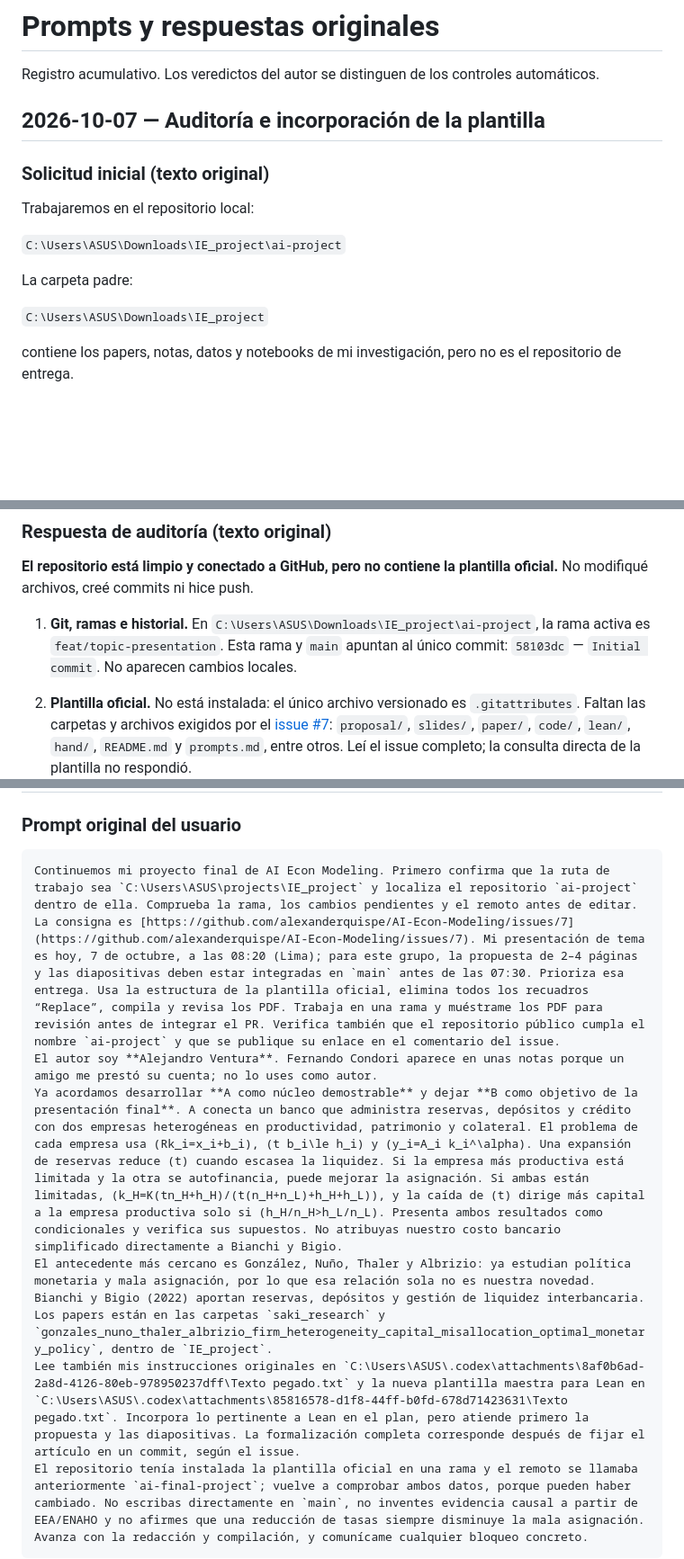
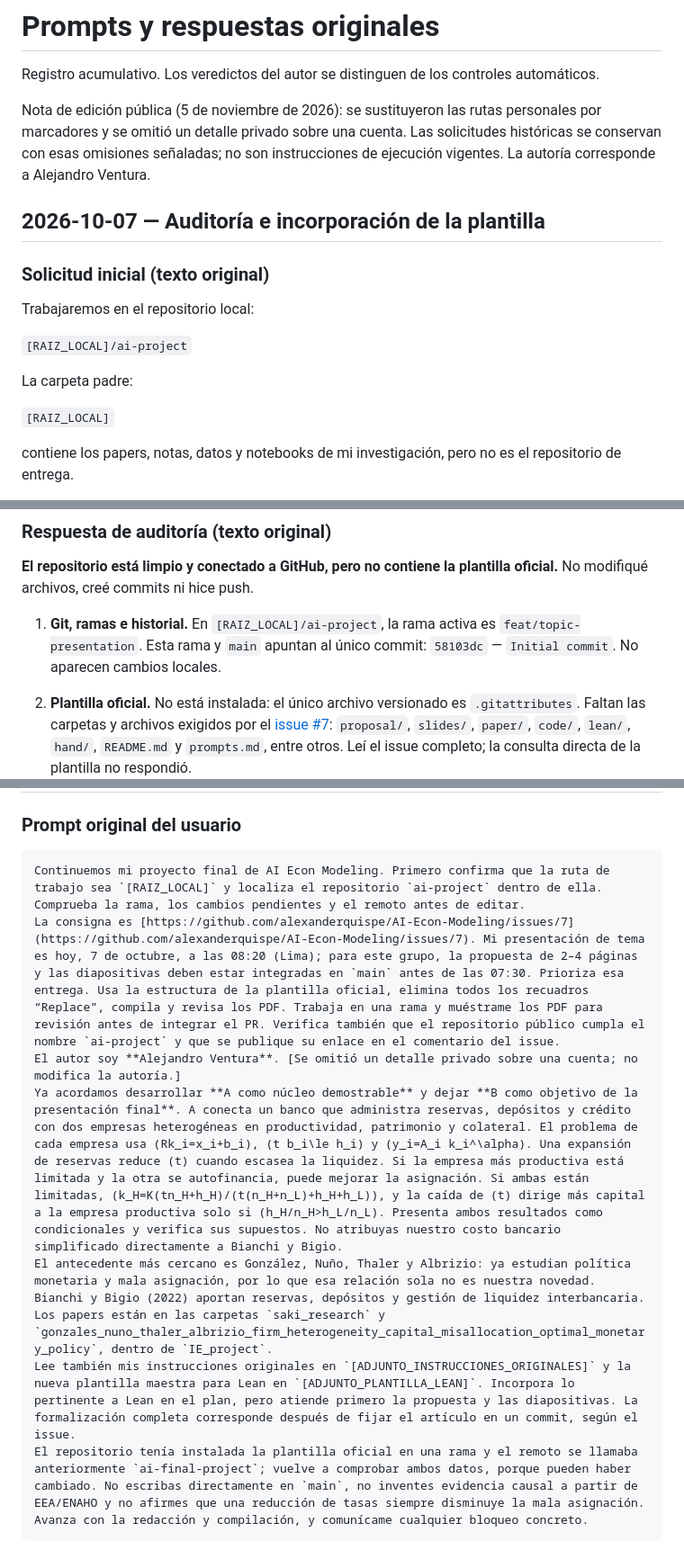
Before and after one commit to alejandroventuraventurameza-tech/ai-project, a Markdown page: prompts.md, 3 parts joined by grey strips. Shown at 90% size. Drawn GitHub-style; blank space fills up the shorter version.

````diff
--- a/prompts.md
+++ b/prompts.md
@@ -1,6 +1,11 @@
 # Prompts y respuestas originales
 
 Registro acumulativo. Los veredictos del autor se distinguen de los controles automáticos.
+
+Nota de edición pública (5 de noviembre de 2026): se sustituyeron las rutas
+personales por marcadores y se omitió un detalle privado sobre una cuenta.
+Las solicitudes históricas se conservan con esas omisiones señaladas; no son
+instrucciones de ejecución vigentes. La autoría corresponde a Alejandro Ventura.
 
 ## 2026-10-07 — Auditoría e incorporación de la plantilla
 
@@ -8,11 +13,11 @@ Registro acumulativo. Los veredictos del autor se distinguen de los controles au
 
 Trabajaremos en el repositorio local:
 
-`C:\Users\ASUS\Downloads\IE_project\ai-project`
+`[RAIZ_LOCAL]/ai-project`
 
 La carpeta padre:
 
-`C:\Users\ASUS\Downloads\IE_project`
+`[RAIZ_LOCAL]`
 
 contiene los papers, notas, datos y notebooks de mi investigación, pero no es el repositorio de entrega.
 
@@ -340,7 +345,7 @@ La carpeta `IE_project` es una fuente local de investigación, no el repositorio
 
 **El repositorio está limpio y conectado a GitHub, pero no contiene la plantilla oficial.** No modifiqué archivos, creé commits ni hice push.
 
-1. **Git, ramas e historial.** En `C:\Users\ASUS\Downloads\IE_project\ai-project`, la rama activa es `feat/topic-presentation`. Esta rama y `main` apuntan al único commit: `58103dc` — `Initial commit`. No aparecen cambios locales.
+1. **Git, ramas e historial.** En `[RAIZ_LOCAL]/ai-project`, la rama activa es `feat/topic-presentation`. Esta rama y `main` apuntan al único commit: `58103dc` — `Initial commit`. No aparecen cambios locales.
 
 2. **Plantilla oficial.** No está instalada: el único archivo versionado es `.gitattributes`. Faltan las carpetas y archivos exigidos por el [issue #7](https://github.com/alexanderquispe/AI-Econ-Modeling/issues/7): `proposal/`, `slides/`, `paper/`, `code/`, `lean/`, `hand/`, `README.md` y `prompts.md`, entre otros. Leí el issue completo; la consulta directa de la plantilla no respondió.
 
@@ -393,12 +398,12 @@ Veredicto del usuario sobre el diff y el commit: pendiente.
 ### Prompt original del usuario
 
 ```text
-Continuemos mi proyecto final de AI Econ Modeling. Primero confirma que la ruta de trabajo sea `C:\Users\ASUS\projects\IE_project` y localiza el repositorio `ai-project` dentro de ella. Comprueba la rama, los cambios pendientes y el remoto antes de editar.
+Continuemos mi proyecto final de AI Econ Modeling. Primero confirma que la ruta de trabajo sea `[RAIZ_LOCAL]` y localiza el repositorio `ai-project` dentro de ella. Comprueba la rama, los cambios pendientes y el remoto antes de editar.
 La consigna es [https://github.com/alexanderquispe/AI-Econ-Modeling/issues/7](https://github.com/alexanderquispe/AI-Econ-Modeling/issues/7). Mi presentación de tema es hoy, 7 de octubre, a las 08:20 (Lima); para este grupo, la propuesta de 2–4 páginas y las diapositivas deben estar integradas en `main` antes de las 07:30. Prioriza esa entrega. Usa la estructura de la plantilla oficial, elimina todos los recuadros “Replace”, compila y revisa los PDF. Trabaja en una rama y muéstrame los PDF para revisión antes de integrar el PR. Verifica también que el repositorio público cumpla el nombre `ai-project` y que se publique su enlace en el comentario del issue.
-El autor soy **Alejandro Ventura**. Fernando Condori aparece en unas notas porque un amigo me prestó su cuenta; no lo uses como autor.
+El autor soy **Alejandro Ventura**. [Se omitió un detalle privado sobre una cuenta; no modifica la autoría.]
 Ya acordamos desarrollar **A como núcleo demostrable** y dejar **B como objetivo de la presentación final**. A conecta un banco que administra reservas, depósitos y crédito con dos empresas heterogéneas en productividad, patrimonio y colateral. El problema de cada empresa usa (Rk_i=x_i+b_i), (t b_i\le h_i) y (y_i=A_i k_i^\alpha). Una expansión de reservas reduce (t) cuando escasea la liquidez. Si la empresa más productiva está limitada y la otra se autofinancia, puede mejorar la asignación. Si ambas están limitadas, (k_H=K(tn_H+h_H)/(t(n_H+n_L)+h_H+h_L)), y la caída de (t) dirige más capital a la empresa productiva solo si (h_H/n_H>h_L/n_L). Presenta ambos resultados como condicionales y verifica sus supuestos. No atribuyas nuestro costo bancario simplificado directamente a Bianchi y Bigio.
 El antecedente más cercano es González, Nuño, Thaler y Albrizio: ya estudian política monetaria y mala asignación, por lo que esa relación sola no es nuestra novedad. Bianchi y Bigio (2022) aportan reservas, depósitos y gestión de liquidez interbancaria. Los papers están en las carpetas `saki_research` y `gonzales_nuno_thaler_albrizio_firm_heterogeneity_capital_misallocation_optimal_monetary_policy`, dentro de `IE_project`.
-Lee también mis instrucciones originales en `C:\Users\ASUS\.codex\attachments\8af0b6ad-2a8d-4126-80eb-978950237dff\Texto pegado.txt` y la nueva plantilla maestra para Lean en `C:\Users\ASUS\.codex\attachments\85816578-d1f8-44ff-b0fd-678d71423631\Texto pegado.txt`. Incorpora lo pertinente a Lean en el plan, pero atiende primero la propuesta y las diapositivas. La formalización completa corresponde después de fijar el artículo en un commit, según el issue.
+Lee también mis instrucciones originales en `[ADJUNTO_INSTRUCCIONES_ORIGINALES]` y la nueva plantilla maestra para Lean en `[ADJUNTO_PLANTILLA_LEAN]`. Incorpora lo pertinente a Lean en el plan, pero atiende primero la propuesta y las diapositivas. La formalización completa corresponde después de fijar el artículo en un commit, según el issue.
 El repositorio tenía instalada la plantilla oficial en una rama y el remoto se llamaba anteriormente `ai-final-project`; vuelve a comprobar ambos datos, porque pueden haber cambiado. No escribas directamente en `main`, no inventes evidencia causal a partir de EEA/ENAHO y no afirmes que una reducción de tasas siempre disminuye la mala asignación. Avanza con la redacción y compilación, y comunícame cualquier bloqueo concreto.
 ```
 
````
Also changed, not shown: other parts of prompts.md (+54 -1 lines).
